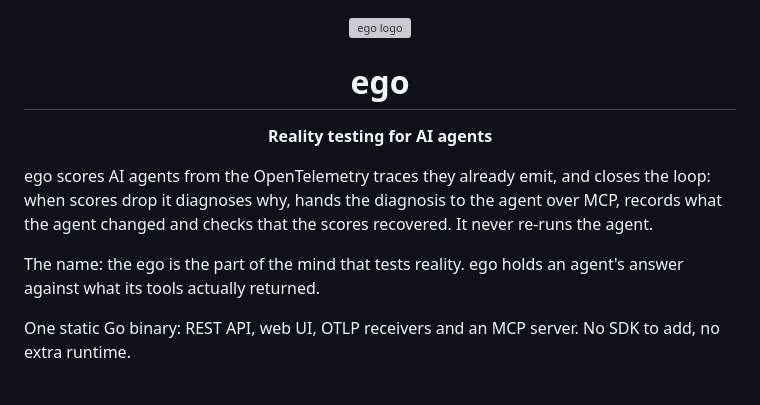
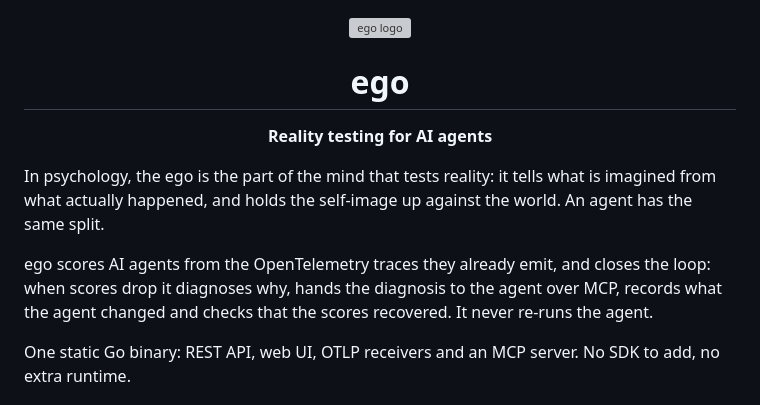
Before and after one commit to triageagent-dev/ego, a Markdown page: README.md, the part around the change. Rendered like a GitHub page; grey boxes are pictures that could not be loaded.

Commit message:
Enhance README with ego concept explanation
Added explanation of ego in psychology and its relevance to AI agents.

```diff
--- a/README.md
+++ b/README.md
@@ -6,12 +6,11 @@
 
 <p align="center"><b>Reality testing for AI agents</b></p>
 
+In psychology, the ego is the part of the mind that tests reality: it tells what is imagined from what actually happened, and holds the self-image up against the world. An agent has the same split.
+
 ego scores AI agents from the OpenTelemetry traces they already emit, and closes the loop: when scores drop it
 diagnoses why, hands the diagnosis to the agent over MCP, records what the agent changed and checks that the
 scores recovered. It never re-runs the agent.
-
-The name: the ego is the part of the mind that tests reality. ego holds an agent's answer against what its tools
-actually returned.
 
 One static Go binary: REST API, web UI, OTLP receivers and an MCP server. No SDK to add, no extra runtime.
 
```
